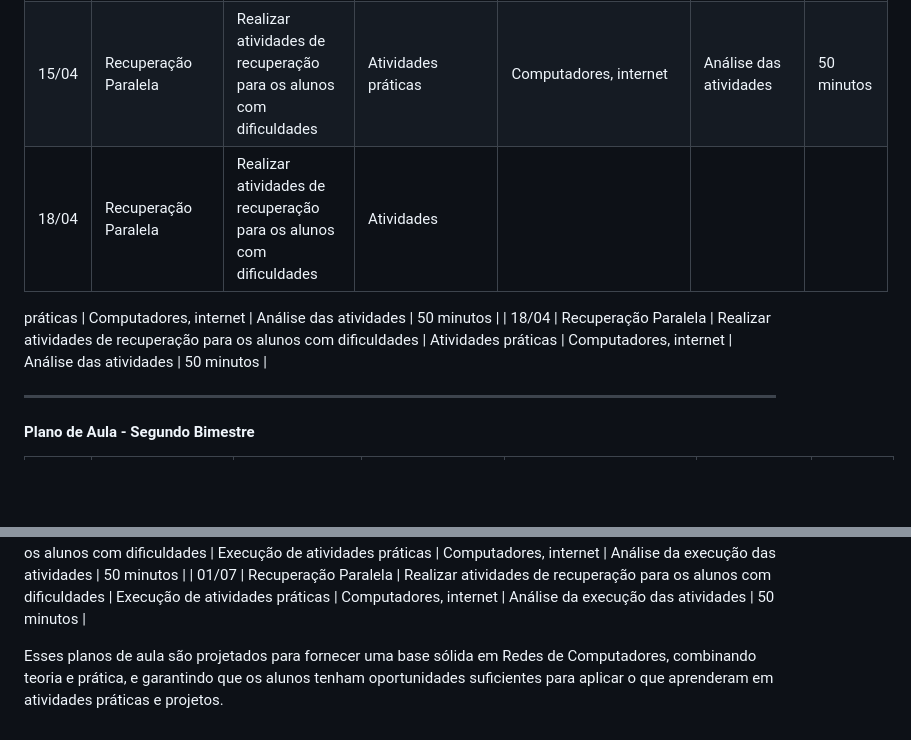
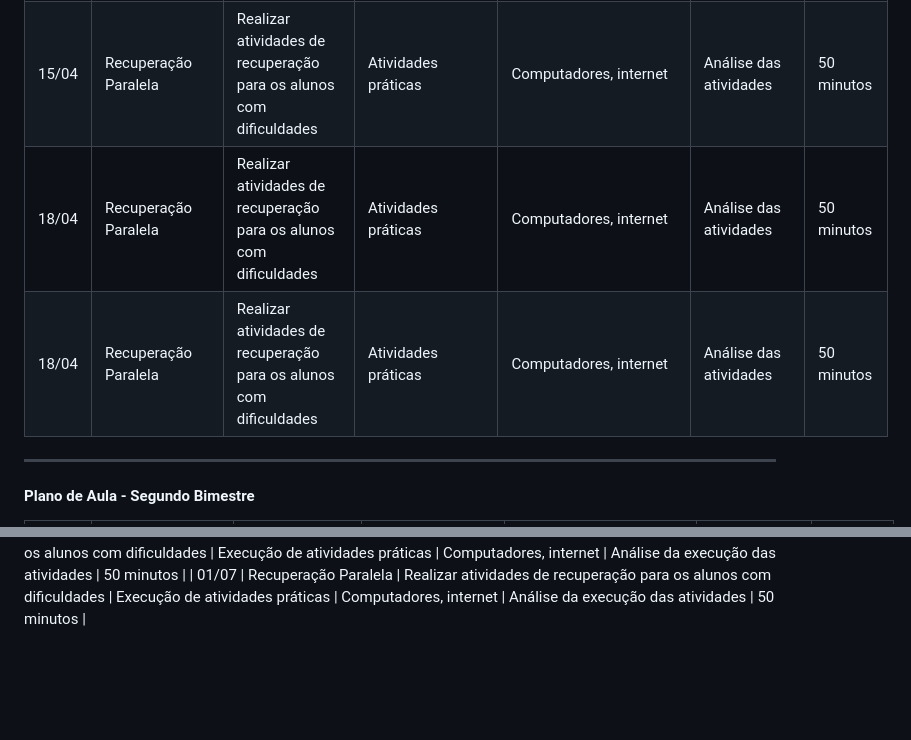
Before and after one commit to maxwelldeveloper7/CTIPI-M-dulo_2, a Markdown page: Rede_de_computadores/planos_de_aula.md, 2 parts joined by grey strips. Rendered like a GitHub page; blank space fills up the shorter version.

Commit message:
planos de aula

```diff
--- a/Rede_de_computadores/planos_de_aula.md
+++ b/Rede_de_computadores/planos_de_aula.md
@@ -45,10 +45,8 @@
 | 11/04    | Avaliação Bimestral                                                    | Avaliar o conhecimento adquirido durante o bimestre                       | Prova escrita                                         | Datashow, quadro                   | Correção da prova                        | 50 minutos   |
 | 15/04    | Recuperação Paralela                                                   | Realizar atividades de recuperação para os alunos com dificuldades        | Atividades práticas                                   | Computadores, internet             | Análise das atividades                   | 50 minutos   |
 | 15/04    | Recuperação Paralela                                                   | Realizar atividades de recuperação para os alunos com dificuldades        | Atividades práticas                                   | Computadores, internet             | Análise das atividades                   | 50 minutos   |
-| 18/04    | Recuperação Paralela                                                   | Realizar atividades de recuperação para os alunos com dificuldades        | Atividades
-
- práticas                                   | Computadores, internet             | Análise das atividades                   | 50 minutos   |
 | 18/04    | Recuperação Paralela                                                   | Realizar atividades de recuperação para os alunos com dificuldades        | Atividades práticas                                   | Computadores, internet             | Análise das atividades                   | 50 minutos   |
+| 18/04    | Recuperação Paralela  | Realizar atividades de recuperação para os alunos com dificuldades        | Atividades práticas                                   | Computadores, internet             | Análise das atividades                   | 50 minutos   |
 
 ---
 
@@ -98,5 +96,3 @@
 | 27/06    | Avaliação Bimestral                                                       | Avaliar o conhecimento adquirido durante o bimestre                   | Prova teórica                                     | Prova                               | Correção da prova                        | 50 minutos   |
 | 01/07    | Recuperação Paralela                                                      | Realizar atividades de recuperação para os alunos com dificuldades    | Execução de atividades práticas                   | Computadores, internet             | Análise da execução das atividades       | 50 minutos   |
 | 01/07    | Recuperação Paralela                                                      | Realizar atividades de recuperação para os alunos com dificuldades    | Execução de atividades práticas                   | Computadores, internet             | Análise da execução das atividades       | 50 minutos   |
-
-Esses planos de aula são projetados para fornecer uma base sólida em Redes de Computadores, combinando teoria e prática, e garantindo que os alunos tenham oportunidades suficientes para aplicar o que aprenderam em atividades práticas e projetos.
```
Also changed, not shown: Desenvolvimento WEB2/plano_de_aula_2.md (+1 -6 lines).
